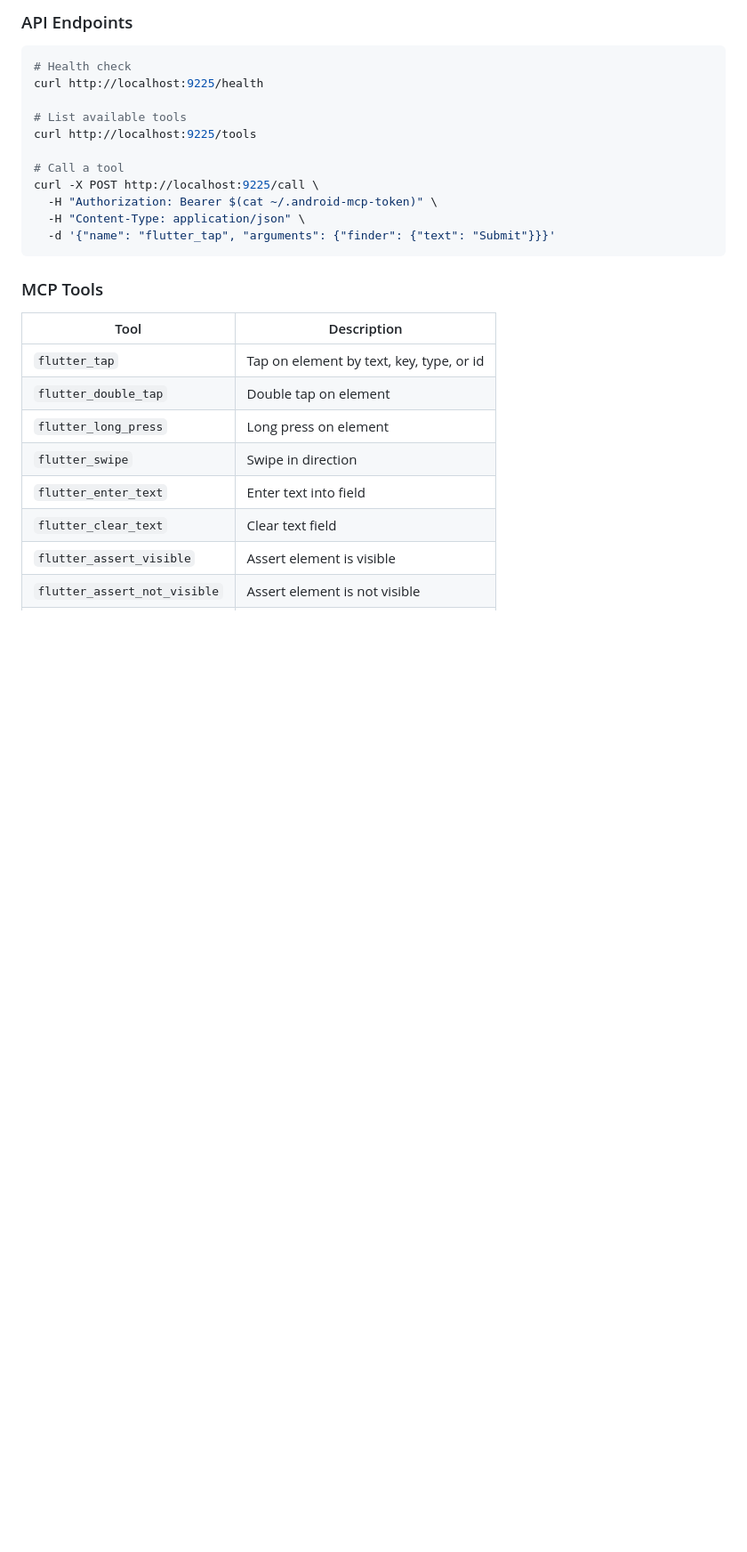
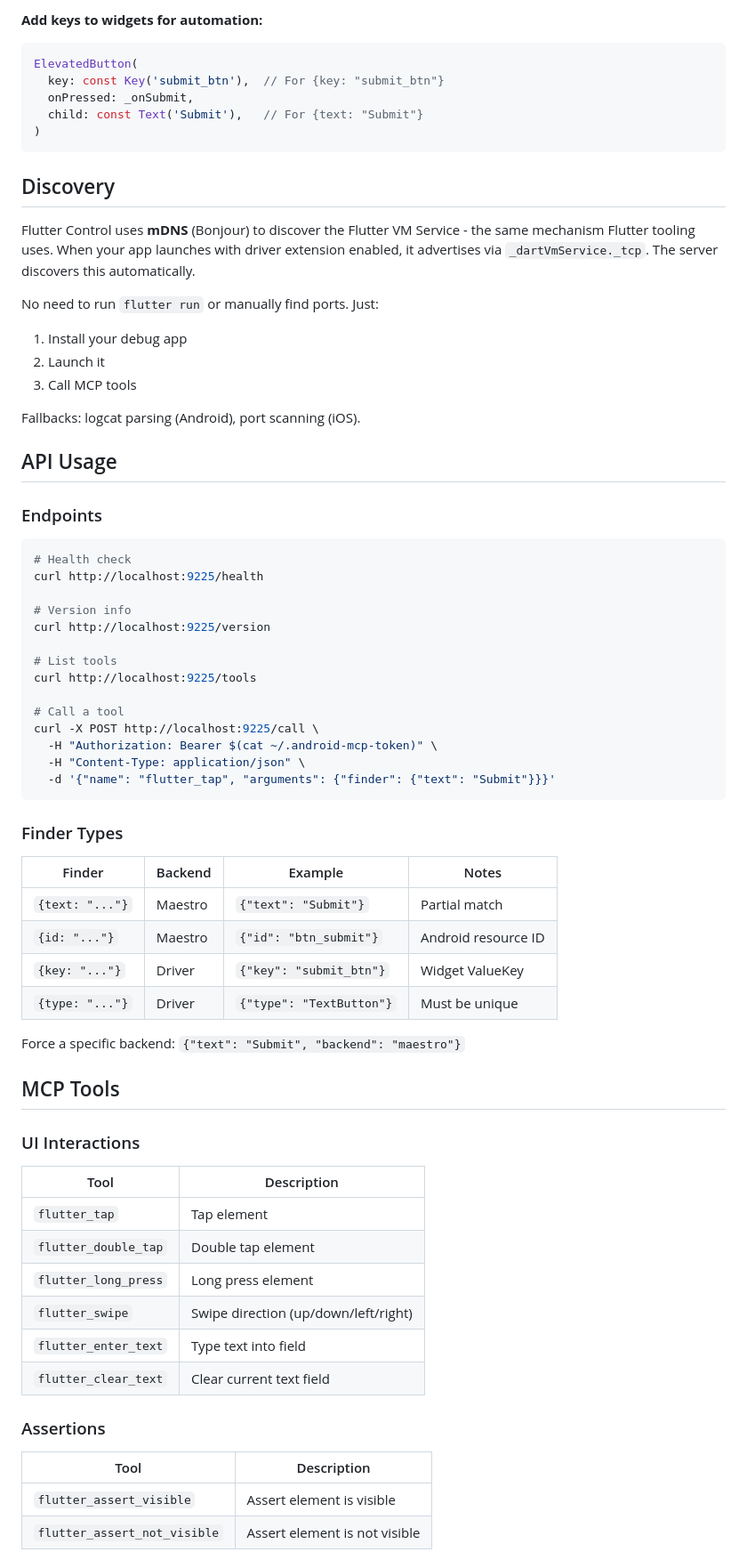
Before and after one commit to erace/flutter-control-mcp, a Markdown page: README.md, the part around one of its changes. Shown at 89% size. Rendered like a GitHub page; blank space fills up the shorter version.

````diff
--- a/README.md
+++ b/README.md
@@ -58,12 +89,37 @@ flutter-control --version
 ```
 
-### API Endpoints
+**Add keys to widgets for automation:**
+```dart
+ElevatedButton(
+  key: const Key('submit_btn'),  // For {key: "submit_btn"}
+  onPressed: _onSubmit,
+  child: const Text('Submit'),   // For {text: "Submit"}
+)
+```
+
+## Discovery
+
+Flutter Control uses **mDNS** (Bonjour) to discover the Flutter VM Service - the same mechanism Flutter tooling uses. When your app launches with driver extension enabled, it advertises via `_dartVmService._tcp`. The server discovers this automatically.
+
+No need to run `flutter run` or manually find ports. Just:
+1. Install your debug app
+2. Launch it
+3. Call MCP tools
+
+Fallbacks: logcat parsing (Android), port scanning (iOS).
+
+## API Usage
+
+### Endpoints
 
 ```bash
 # Health check
 curl http://localhost:9225/health
 
-# List available tools
+# Version info
+curl http://localhost:9225/version
+
+# List tools
 curl http://localhost:9225/tools
 
 # Call a tool
@@ -73,15 +129,33 @@ curl -X POST http://localhost:9225/call \
   -d '{"name": "flutter_tap", "arguments": {"finder": {"text": "Submit"}}}'
 ```
 
-### MCP Tools
+### Finder Types
+
+| Finder | Backend | Example | Notes |
+|--------|---------|---------|-------|
+| `{text: "..."}` | Maestro | `{"text": "Submit"}` | Partial match |
+| `{id: "..."}` | Maestro | `{"id": "btn_submit"}` | Android resource ID |
+| `{key: "..."}` | Driver | `{"key": "submit_btn"}` | Widget ValueKey |
+| `{type: "..."}` | Driver | `{"type": "TextButton"}` | Must be unique |
+
+Force a specific backend: `{"text": "Submit", "backend": "maestro"}`
+
+## MCP Tools
+
+### UI Interactions
 
 | Tool | Description |
 |------|-------------|
-| `flutter_tap` | Tap on element by text, key, type, or id |
-| `flutter_double_tap` | Double tap on element |
-| `flutter_long_press` | Long press on element |
-| `flutter_swipe` | Swipe in direction |
-| `flutter_enter_text` | Enter text into field |
-| `flutter_clear_text` | Clear text field |
+| `flutter_tap` | Tap element |
+| `flutter_double_tap` | Double tap element |
+| `flutter_long_press` | Long press element |
+| `flutter_swipe` | Swipe direction (up/down/left/right) |
+| `flutter_enter_text` | Type text into field |
+| `flutter_clear_text` | Clear current text field |
+
+### Assertions
+
+| Tool | Description |
+|------|-------------|
 | `flutter_assert_visible` | Assert element is visible |
 | `flutter_assert_not_visible` | Assert element is not visible |
````
Also changed, not shown: other parts of README.md (+133 -80 lines).
